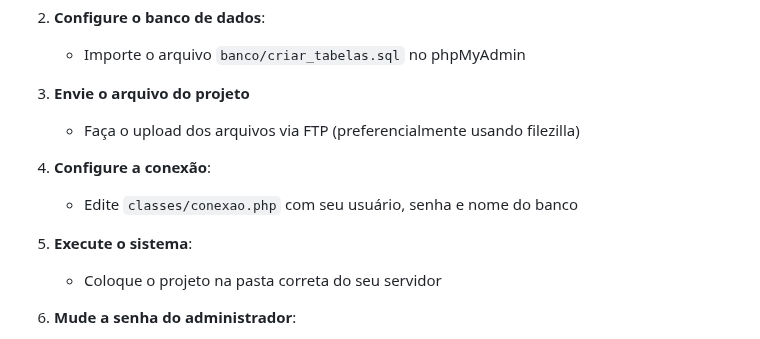
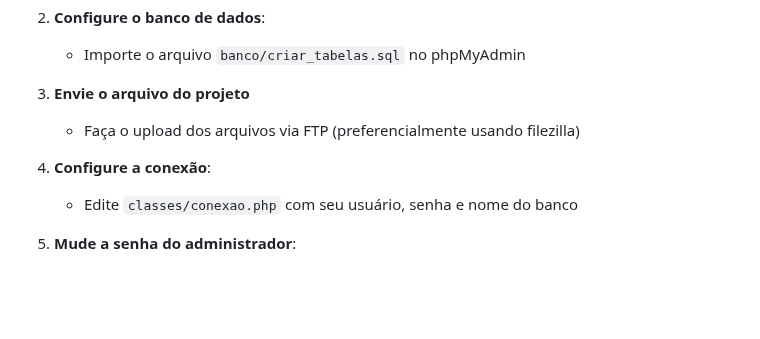
Before and after one commit to marcoscesteves/EducBoard, a Markdown page: README.md, the part around the change. GitHub-like rendering; blank space fills up the shorter version.

Commit message:
Versão 1.2 - EducBoard
- Ajustes na documentação

```diff
--- a/README.md
+++ b/README.md
@@ -65,11 +65,8 @@ EducBoard/
 3. **Envie o arquivo do projeto**
    - Faça o upload dos arquivos via FTP (preferencialmente usando filezilla)
 
-3. **Configure a conexão**:
+4. **Configure a conexão**:
    - Edite `classes/conexao.php` com seu usuário, senha e nome do banco
-
-4. **Execute o sistema**:
-   - Coloque o projeto na pasta correta do seu servidor
 
 5. **Mude a senha do administrador**:
    - Ao executar o script na etapa 2 (criar_tabelas.sql) um usuário de administrador
```
